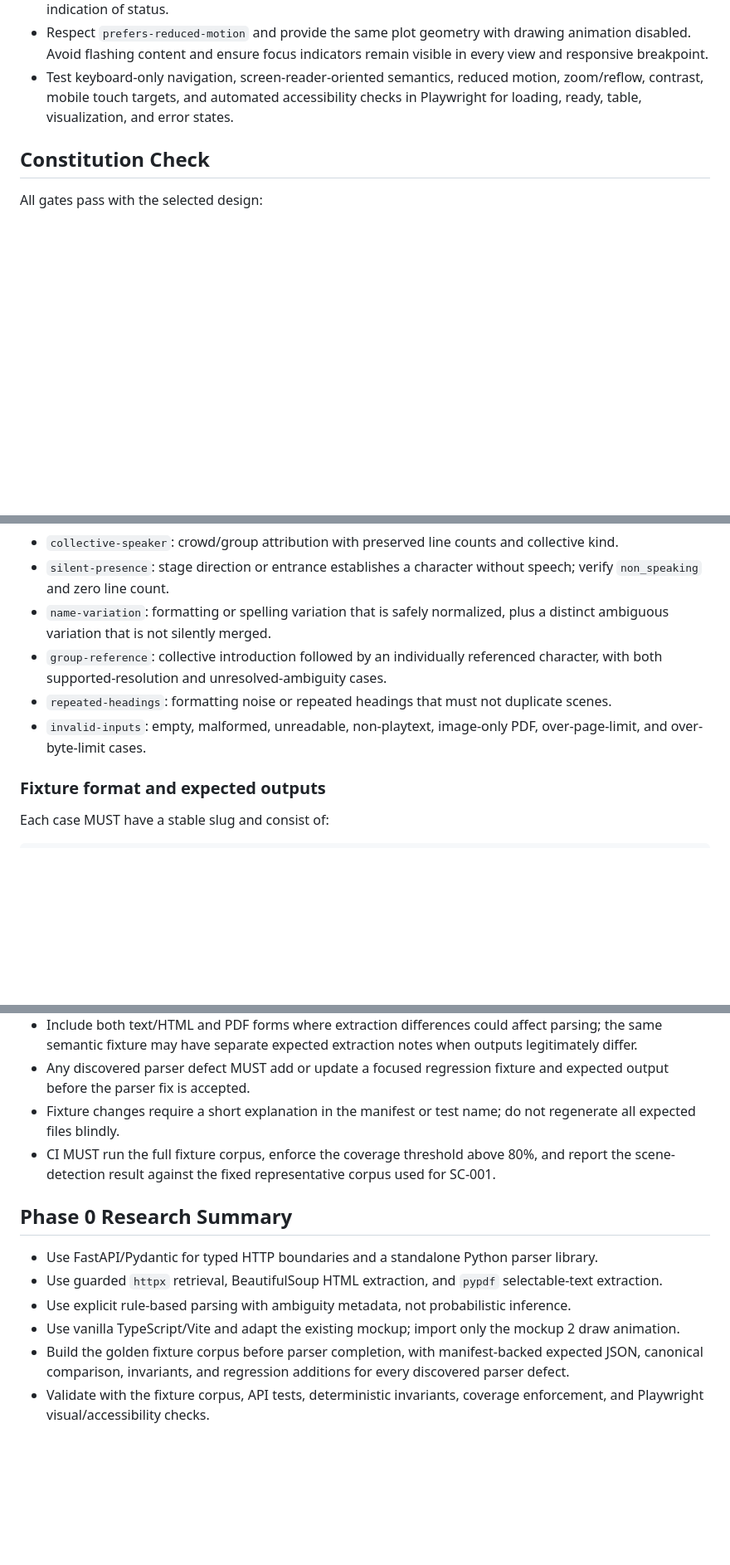
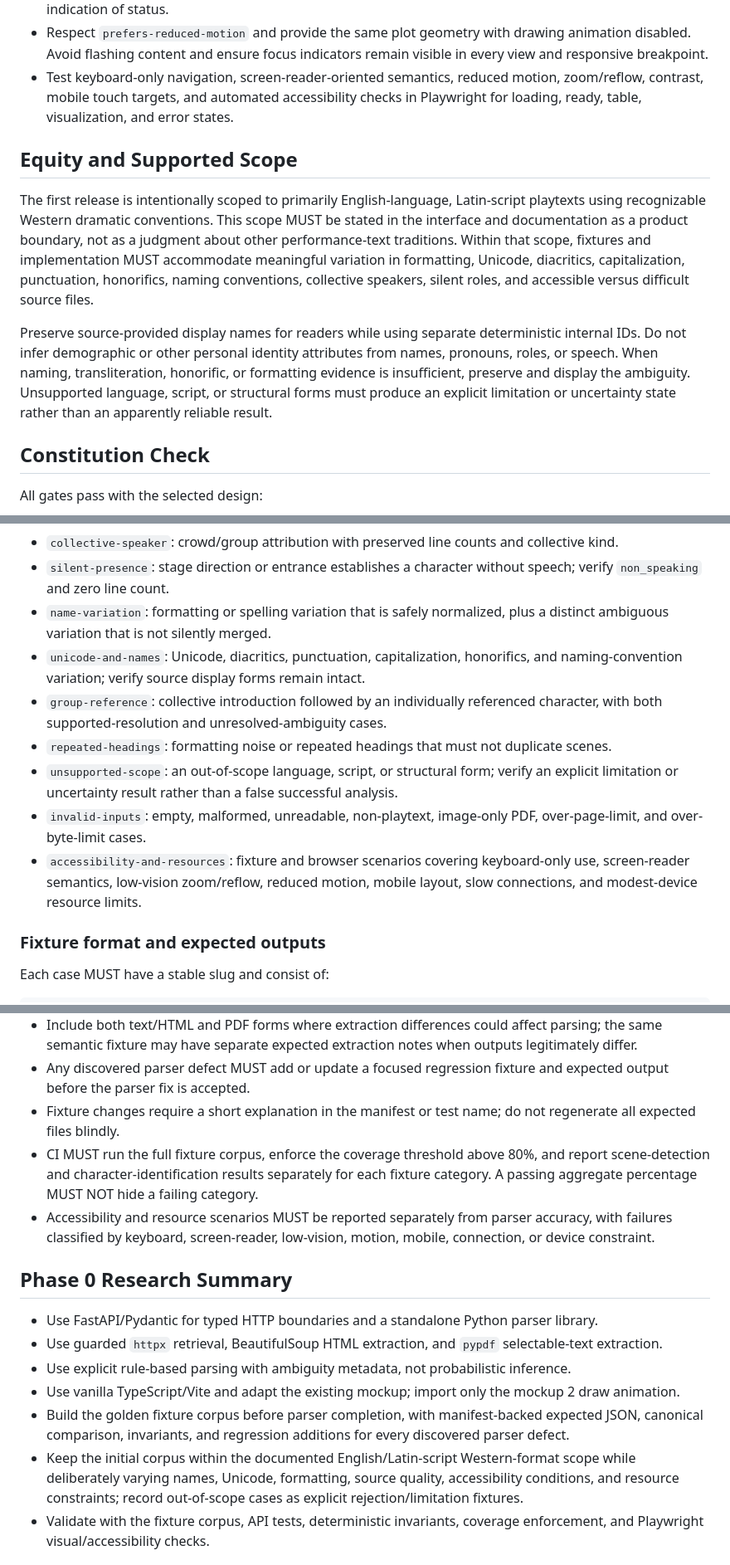
Before and after one commit to a-location-1/throughline, a Markdown page: specs/001-playtext-scene-mapping/plan.md, 3 parts joined by grey strips. Shown at 83% size. Drawn GitHub-style; blank space fills up the shorter version.

```diff
--- a/specs/001-playtext-scene-mapping/plan.md
+++ b/specs/001-playtext-scene-mapping/plan.md
@@ -46,6 +46,12 @@ Build a standalone web application that accepts a public playtext URL or selecta
 - Use color combinations that meet contrast requirements and pair speaking/non-speaking/absence encodings with text, patterns, labels, or other non-color distinctions. Do not use color as the only indication of status.
 - Respect `prefers-reduced-motion` and provide the same plot geometry with drawing animation disabled. Avoid flashing content and ensure focus indicators remain visible in every view and responsive breakpoint.
 - Test keyboard-only navigation, screen-reader-oriented semantics, reduced motion, zoom/reflow, contrast, mobile touch targets, and automated accessibility checks in Playwright for loading, ready, table, visualization, and error states.
+
+## Equity and Supported Scope
+
+The first release is intentionally scoped to primarily English-language, Latin-script playtexts using recognizable Western dramatic conventions. This scope MUST be stated in the interface and documentation as a product boundary, not as a judgment about other performance-text traditions. Within that scope, fixtures and implementation MUST accommodate meaningful variation in formatting, Unicode, diacritics, capitalization, punctuation, honorifics, naming conventions, collective speakers, silent roles, and accessible versus difficult source files.
+
+Preserve source-provided display names for readers while using separate deterministic internal IDs. Do not infer demographic or other personal identity attributes from names, pronouns, roles, or speech. When naming, transliteration, honorific, or formatting evidence is insufficient, preserve and display the ambiguity. Unsupported language, script, or structural forms must produce an explicit limitation or uncertainty state rather than an apparently reliable result.
 
 ## Constitution Check
 
@@ -113,9 +119,12 @@ Create at least one small, hand-verifiable fixture for each category below. Pref
 - `collective-speaker`: crowd/group attribution with preserved line counts and collective kind.
 - `silent-presence`: stage direction or entrance establishes a character without speech; verify `non_speaking` and zero line count.
 - `name-variation`: formatting or spelling variation that is safely normalized, plus a distinct ambiguous variation that is not silently merged.
+- `unicode-and-names`: Unicode, diacritics, punctuation, capitalization, honorifics, and naming-convention variation; verify source display forms remain intact.
 - `group-reference`: collective introduction followed by an individually referenced character, with both supported-resolution and unresolved-ambiguity cases.
 - `repeated-headings`: formatting noise or repeated headings that must not duplicate scenes.
+- `unsupported-scope`: an out-of-scope language, script, or structural form; verify an explicit limitation or uncertainty result rather than a false successful analysis.
 - `invalid-inputs`: empty, malformed, unreadable, non-playtext, image-only PDF, over-page-limit, and over-byte-limit cases.
+- `accessibility-and-resources`: fixture and browser scenarios covering keyboard-only use, screen-reader semantics, low-vision zoom/reflow, reduced motion, mobile layout, slow connections, and modest-device resource limits.
 
 ### Fixture format and expected outputs
 
@@ -138,7 +147,8 @@ tests/fixtures/
 - Include both text/HTML and PDF forms where extraction differences could affect parsing; the same semantic fixture may have separate expected extraction notes when outputs legitimately differ.
 - Any discovered parser defect MUST add or update a focused regression fixture and expected output before the parser fix is accepted.
 - Fixture changes require a short explanation in the manifest or test name; do not regenerate all expected files blindly.
-- CI MUST run the full fixture corpus, enforce the coverage threshold above 80%, and report the scene-detection result against the fixed representative corpus used for SC-001.
+- CI MUST run the full fixture corpus, enforce the coverage threshold above 80%, and report scene-detection and character-identification results separately for each fixture category. A passing aggregate percentage MUST NOT hide a failing category.
+- Accessibility and resource scenarios MUST be reported separately from parser accuracy, with failures classified by keyboard, screen-reader, low-vision, motion, mobile, connection, or device constraint.
 
 ## Phase 0 Research Summary
 
@@ -147,6 +157,7 @@ tests/fixtures/
 - Use explicit rule-based parsing with ambiguity metadata, not probabilistic inference.
 - Use vanilla TypeScript/Vite and adapt the existing mockup; import only the mockup 2 draw animation.
 - Build the golden fixture corpus before parser completion, with manifest-backed expected JSON, canonical comparison, invariants, and regression additions for every discovered parser defect.
+- Keep the initial corpus within the documented English/Latin-script Western-format scope while deliberately varying names, Unicode, formatting, source quality, accessibility conditions, and resource constraints; record out-of-scope cases as explicit rejection/limitation fixtures.
 - Validate with the fixture corpus, API tests, deterministic invariants, coverage enforcement, and Playwright visual/accessibility checks.
 
 ## Phase 1 Design Summary
```
Also changed, not shown: specs/001-playtext-scene-mapping/spec.md (+14 -0 lines).
